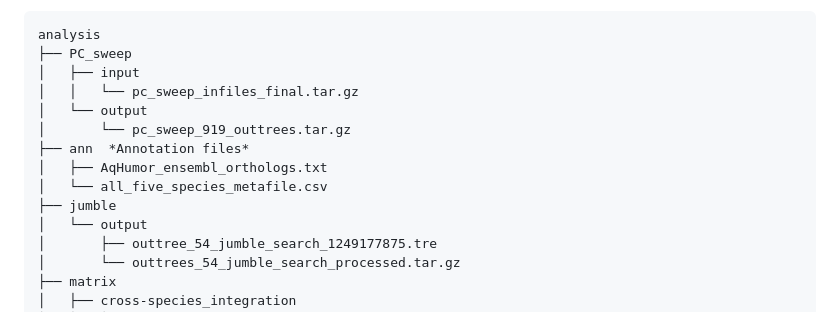
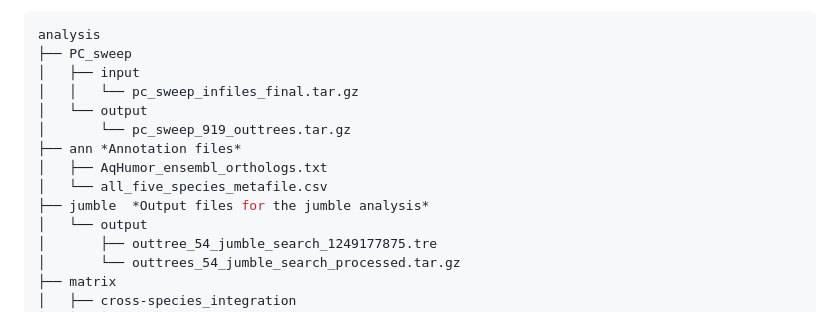
Before and after one commit to dunnlab/cellphylo, a Markdown page: README.md, the part around the change. GitHub-like rendering.

Commit message:
formatting readme

```diff
--- a/README.md
+++ b/README.md
@@ -25,10 +25,10 @@ analysis
 │   │   └── pc_sweep_infiles_final.tar.gz
 │   └── output
 │       └── pc_sweep_919_outtrees.tar.gz
-├── ann  *Annotation files*
+├── ann	*Annotation files*
 │   ├── AqHumor_ensembl_orthologs.txt
 │   └── all_five_species_metafile.csv
-├── jumble
+├── jumble	*Output files for the jumble analysis*
 │   └── output
 │       ├── outtree_54_jumble_search_1249177875.tre
 │       └── outtrees_54_jumble_search_processed.tar.gz
```
